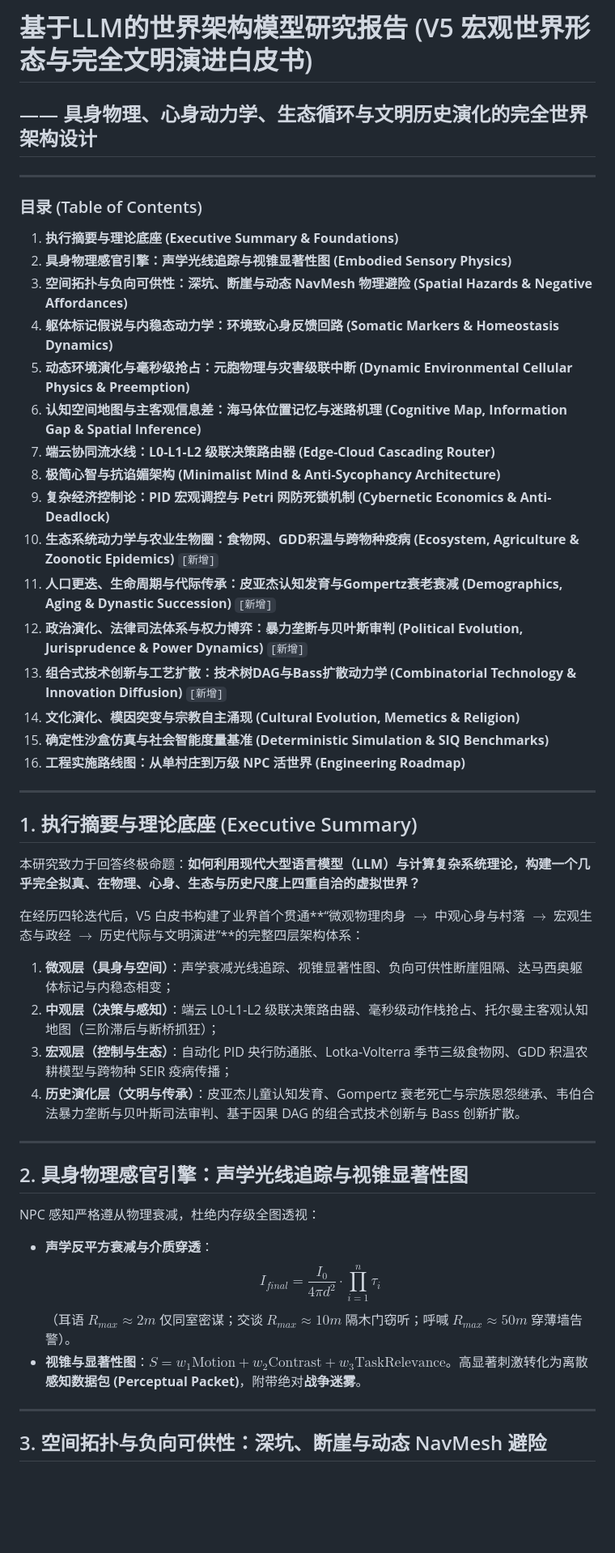
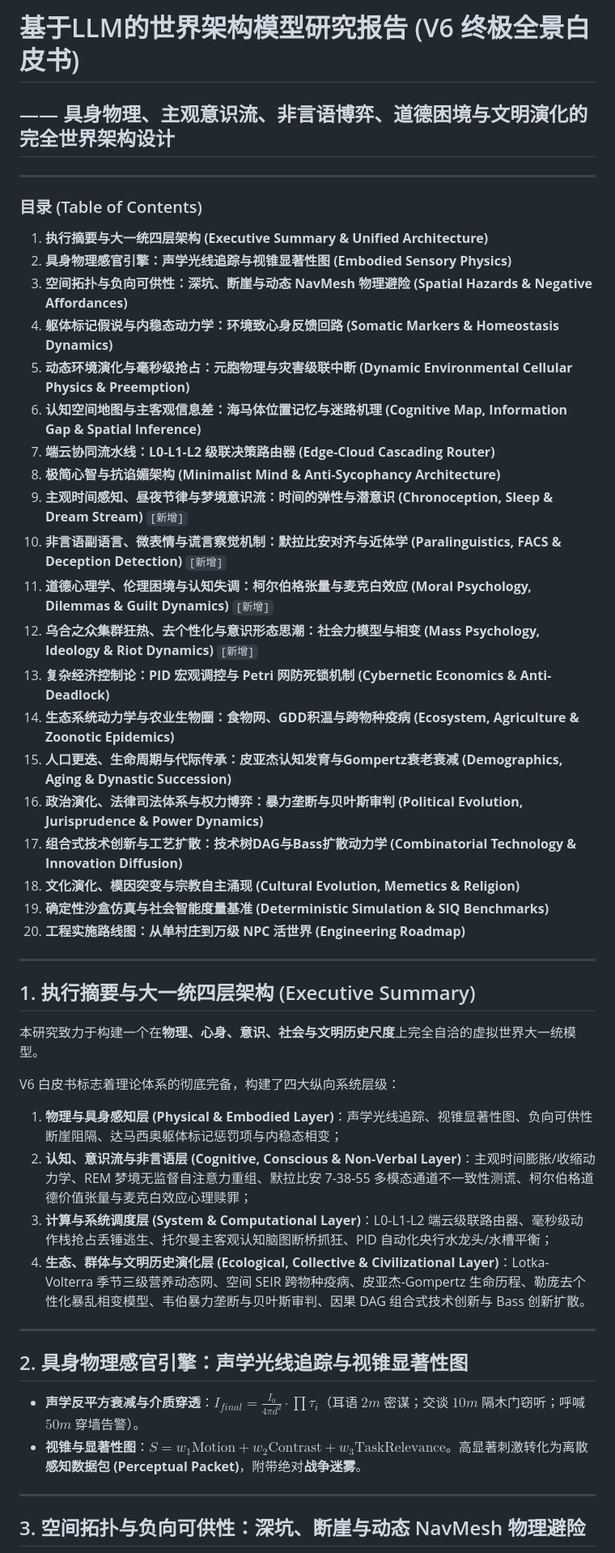
Before and after one commit to ghfcyu/autonomous-npc-agent, a Markdown page: docs/WORLD_ARCHITECTURE_RESEARCH.md, the part around one of its changes. Shown at 81% size. Rendered like a GitHub page; blank space fills up the shorter version.

Commit message:
docs: 建立《基于LLM的世界架构模型研究》V6终极全景白皮书与工程实施任务书

```diff
--- a/docs/WORLD_ARCHITECTURE_RESEARCH.md
+++ b/docs/WORLD_ARCHITECTURE_RESEARCH.md
@@ -1,10 +1,10 @@
-# 基于LLM的世界架构模型研究报告 (V5 宏观世界形态与完全文明演进白皮书)
-## —— 具身物理、心身动力学、生态循环与文明历史演化的完全世界架构设计
+# 基于LLM的世界架构模型研究报告 (V6 终极全景白皮书)
+## —— 具身物理、主观意识流、非言语博弈、道德困境与文明演化的完全世界架构设计
 
 ---
 
 ### 目录 (Table of Contents)
-1. **执行摘要与理论底座 (Executive Summary & Foundations)**
+1. **执行摘要与大一统四层架构 (Executive Summary & Unified Architecture)**
 2. **具身物理感官引擎：声学光线追踪与视锥显著性图 (Embodied Sensory Physics)**
 3. **空间拓扑与负向可供性：深坑、断崖与动态 NavMesh 物理避险 (Spatial Hazards & Negative Affordances)**
 4. **躯体标记假说与内稳态动力学：环境致心身反馈回路 (Somatic Markers & Homeostasis Dynamics)**
@@ -12,38 +12,39 @@
 6. **认知空间地图与主客观信息差：海马体位置记忆与迷路机理 (Cognitive Map, Information Gap & Spatial Inference)**
 7. **端云协同流水线：L0-L1-L2 级联决策路由器 (Edge-Cloud Cascading Router)**
 8. **极简心智与抗谄媚架构 (Minimalist Mind & Anti-Sycophancy Architecture)**
-9. **复杂经济控制论：PID 宏观调控与 Petri 网防死锁机制 (Cybernetic Economics & Anti-Deadlock)**
-10. **生态系统动力学与农业生物圈：食物网、GDD积温与跨物种疫病 (Ecosystem, Agriculture & Zoonotic Epidemics)** `[新增]`
-11. **人口更迭、生命周期与代际传承：皮亚杰认知发育与Gompertz衰老衰减 (Demographics, Aging & Dynastic Succession)** `[新增]`
-12. **政治演化、法律司法体系与权力博弈：暴力垄断与贝叶斯审判 (Political Evolution, Jurisprudence & Power Dynamics)** `[新增]`
-13. **组合式技术创新与工艺扩散：技术树DAG与Bass扩散动力学 (Combinatorial Technology & Innovation Diffusion)** `[新增]`
-14. **文化演化、模因突变与宗教自主涌现 (Cultural Evolution, Memetics & Religion)**
-15. **确定性沙盒仿真与社会智能度量基准 (Deterministic Simulation & SIQ Benchmarks)**
-16. **工程实施路线图：从单村庄到万级 NPC 活世界 (Engineering Roadmap)**
+9. **主观时间感知、昼夜节律与梦境意识流：时间的弹性与潜意识 (Chronoception, Sleep & Dream Stream)** `[新增]`
+10. **非言语副语言、微表情与谎言察觉机制：默拉比安对齐与近体学 (Paralinguistics, FACS & Deception Detection)** `[新增]`
+11. **道德心理学、伦理困境与认知失调：柯尔伯格张量与麦克白效应 (Moral Psychology, Dilemmas & Guilt Dynamics)** `[新增]`
+12. **乌合之众集群狂热、去个性化与意识形态思潮：社会力模型与相变 (Mass Psychology, Ideology & Riot Dynamics)** `[新增]`
+13. **复杂经济控制论：PID 宏观调控与 Petri 网防死锁机制 (Cybernetic Economics & Anti-Deadlock)**
+14. **生态系统动力学与农业生物圈：食物网、GDD积温与跨物种疫病 (Ecosystem, Agriculture & Zoonotic Epidemics)**
+15. **人口更迭、生命周期与代际传承：皮亚杰认知发育与Gompertz衰老衰减 (Demographics, Aging & Dynastic Succession)**
+16. **政治演化、法律司法体系与权力博弈：暴力垄断与贝叶斯审判 (Political Evolution, Jurisprudence & Power Dynamics)**
+17. **组合式技术创新与工艺扩散：技术树DAG与Bass扩散动力学 (Combinatorial Technology & Innovation Diffusion)**
+18. **文化演化、模因突变与宗教自主涌现 (Cultural Evolution, Memetics & Religion)**
+19. **确定性沙盒仿真与社会智能度量基准 (Deterministic Simulation & SIQ Benchmarks)**
+20. **工程实施路线图：从单村庄到万级 NPC 活世界 (Engineering Roadmap)**
 
 ---
 
-## 1. 执行摘要与理论底座 (Executive Summary)
+## 1. 执行摘要与大一统四层架构 (Executive Summary)
 
-本研究致力于回答终极命题：**如何利用现代大型语言模型（LLM）与计算复杂系统理论，构建一个几乎完全拟真、在物理、心身、生态与历史尺度上四重自洽的虚拟世界？**
+本研究致力于构建一个在**物理、心身、意识、社会与文明历史尺度**上完全自洽的虚拟世界大一统模型。
 
-在经历四轮迭代后，V5 白皮书构建了业界首个贯通**“微观物理肉身 $\to$ 中观心身与村落 $\to$ 宏观生态与政经 $\to$ 历史代际与文明演进”**的完整四层架构体系：
-1.  **微观层（具身与空间）**：声学衰减光线追踪、视锥显著性图、负向可供性断崖阻隔、达马西奥躯体标记与内稳态相变；
-2.  **中观层（决策与感知）**：端云 L0-L1-L2 级联决策路由器、毫秒级动作栈抢占、托尔曼主客观认知地图（三阶滞后与断桥抓狂）；
-3.  **宏观层（控制与生态）**：自动化 PID 央行防通胀、Lotka-Volterra 季节三级食物网、GDD 积温农耕模型与跨物种 SEIR 疫病传播；
-4.  **历史演化层（文明与传承）**：皮亚杰儿童认知发育、Gompertz 衰老死亡与宗族恩怨继承、韦伯合法暴力垄断与贝叶斯司法审判、基于因果 DAG 的组合式技术创新与 Bass 创新扩散。
+V6 白皮书标志着理论体系的彻底完备，构建了四大纵向系统层级：
+1.  **物理与具身感知层 (Physical & Embodied Layer)**：声学光线追踪、视锥显著性图、负向可供性断崖阻隔、达马西奥躯体标记惩罚项与内稳态相变；
+2.  **认知、意识流与非言语层 (Cognitive, Conscious & Non-Verbal Layer)**：主观时间膨胀/收缩动力学、REM 梦境无监督自注意力重组、默拉比安 7-38-55 多模态通道不一致性测谎、柯尔伯格道德价值张量与麦克白效应心理赎罪；
+3.  **计算与系统调度层 (System & Computational Layer)**：L0-L1-L2 端云级联路由器、毫秒级动作栈抢占丢锤逃生、托尔曼主客观认知脑图断桥抓狂、PID 自动化央行水龙头/水槽平衡；
+4.  **生态、群体与文明历史演化层 (Ecological, Collective & Civilizational Layer)**：Lotka-Volterra 季节三级营养动态网、空间 SEIR 跨物种疫病、皮亚杰-Gompertz 生命历程、勒庞去个性化暴乱相变模型、韦伯暴力垄断与贝叶斯审判、因果 DAG 组合式技术创新与 Bass 创新扩散。
 
 ---
 
 ## 2. 具身物理感官引擎：声学光线追踪与视锥显著性图
 
-NPC 感知严格遵从物理衰减，杜绝内存级全图透视：
-*   **声学反平方衰减与介质穿透**：
-    $$ I_{final} = \frac{I_0}{4 \pi d^2} \cdot \prod_{i=1}^{n} \tau_i $$
-    （耳语 $R_{max} \approx 2m$ 仅同室密谋；交谈 $R_{max} \approx 10m$ 隔木门窃听；呼喊 $R_{max} \approx 50m$ 穿薄墙告警）。
+*   **声学反平方衰减与介质穿透**：$I_{final} = \frac{I_0}{4 \pi d^2} \cdot \prod \tau_i$（耳语 $2m$ 密谋；交谈 $10m$ 隔木门窃听；呼喊 $50m$ 穿墙告警）。
 *   **视锥与显著性图**：$S = w_1 \text{Motion} + w_2 \text{Contrast} + w_3 \text{TaskRelevance}$。高显著刺激转化为离散**感知数据包 (Perceptual Packet)**，附带绝对**战争迷雾**。
 
 ---
 
-## 3. 空间拓扑与负向可供性：深坑、断崖与动态 NavMesh 避险
+## 3. 空间拓扑与负向可供性：深坑、断崖与动态 NavMesh 物理避险
 
```
Also changed, not shown: other parts of docs/WORLD_ARCHITECTURE_RESEARCH.md (+116 -76 lines), docs/ENGINEERING_TASK_BOOK.md (added, +126 -0 lines), docs/subagents_research_round5.md (added, +70 -0 lines).
